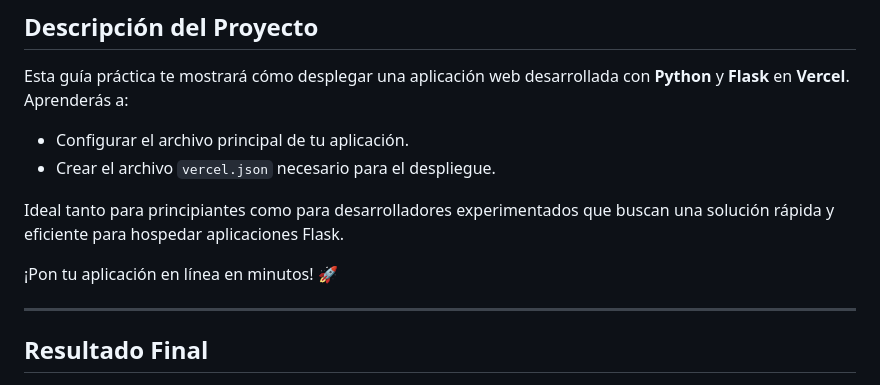
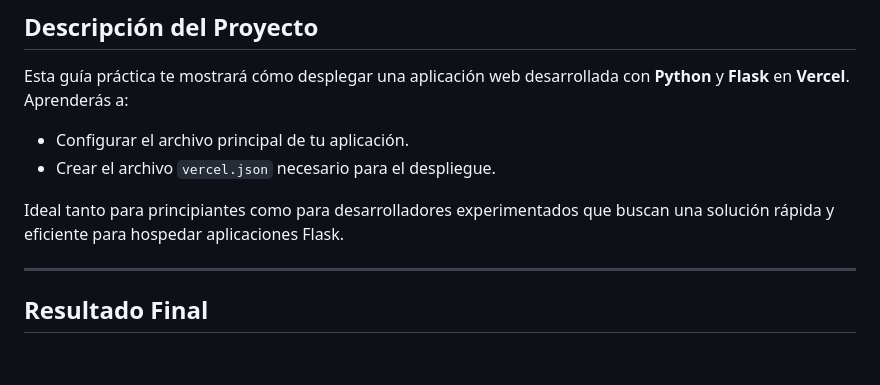
Before and after one commit to urian121/desplegar-una-aplicacion-web-de-Flask-en-Vercel, a Markdown page: README.MD, the part around the change. Drawn GitHub-style; blank space fills up the shorter version.

```diff
--- a/README.MD
+++ b/README.MD
@@ -9,8 +9,6 @@ Esta guía práctica te mostrará cómo desplegar una aplicación web desarrolla
 - Crear el archivo `vercel.json` necesario para el despliegue.
 
 Ideal tanto para principiantes como para desarrolladores experimentados que buscan una solución rápida y eficiente para hospedar aplicaciones Flask.
-
-¡Pon tu aplicación en línea en minutos! 🚀
 
 ---
 
```
